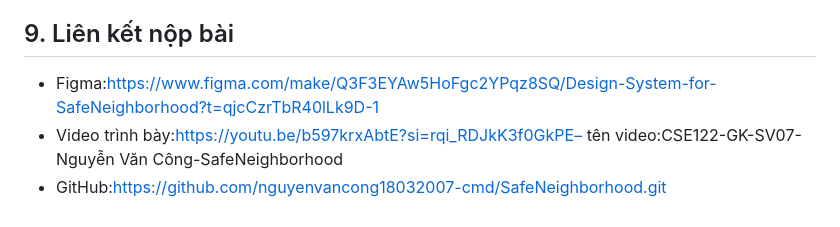
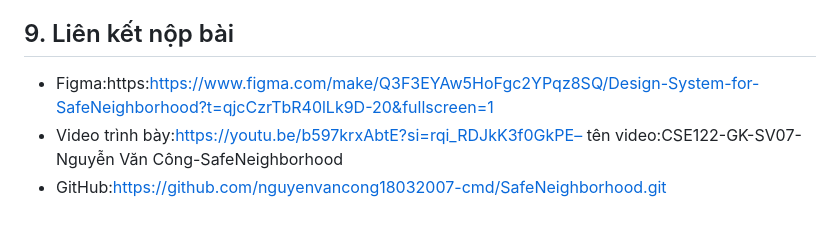
Before and after one commit to nguyenvancong18032007-cmd/SafeNeighborhood, a Markdown page: README.md, the part around the change. GitHub-like rendering.

Commit message:
Fix Figma link in README.md
Corrected Figma link format in README.

```diff
--- a/README.md
+++ b/README.md
@@ -79,6 +79,6 @@ project/
 
 ## 9. Liên kết nộp bài
 
-- Figma:https://www.figma.com/make/Q3F3EYAw5HoFgc2YPqz8SQ/Design-System-for-SafeNeighborhood?t=qjcCzrTbR40lLk9D-1
+- Figma:https:https://www.figma.com/make/Q3F3EYAw5HoFgc2YPqz8SQ/Design-System-for-SafeNeighborhood?t=qjcCzrTbR40lLk9D-20&fullscreen=1
 - Video trình bày:https://youtu.be/b597krxAbtE?si=rqi_RDJkK3f0GkPE– tên video:CSE122-GK-SV07-Nguyễn Văn Công-SafeNeighborhood
 - GitHub:https://github.com/nguyenvancong18032007-cmd/SafeNeighborhood.git
```
